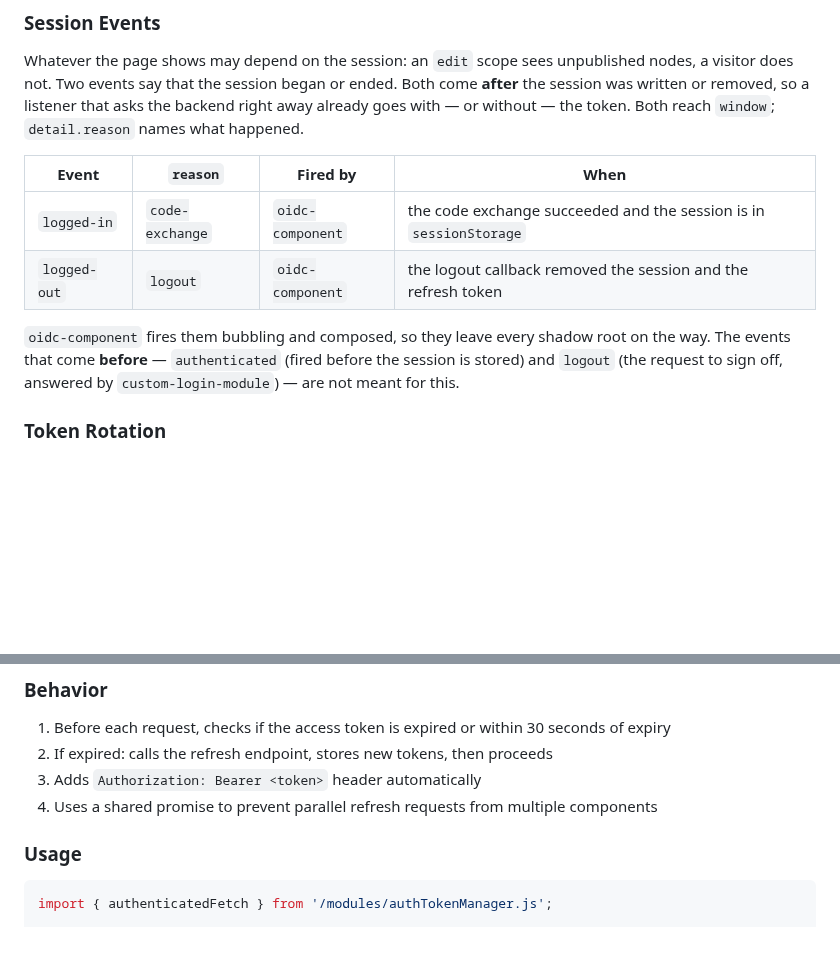
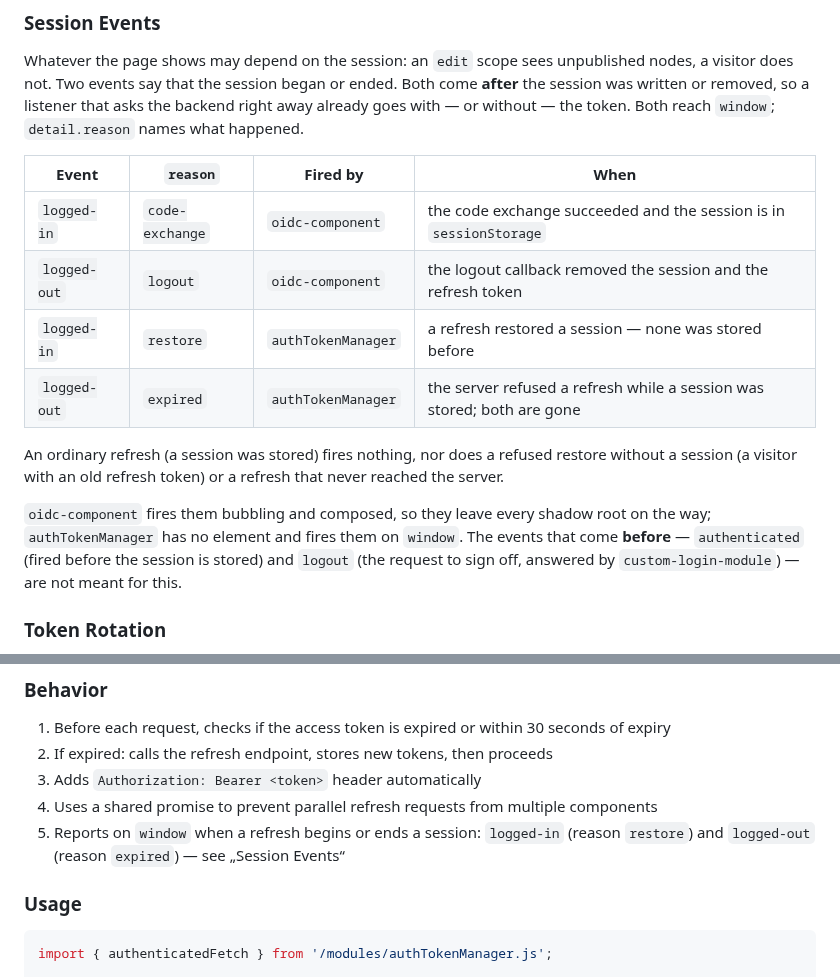
Before and after one commit to DavidWalther/PageHost, a Markdown page: doc/authentication.md, 2 parts joined by grey strips. Rendered like a GitHub page; blank space fills up the shorter version.

Commit message:
authTokenManager: document the session events
- doc/authentication.md: logged-in (restore) and logged-out (expired) in
  "Session Events", with the cases that fire nothing; the module's
  behaviour list names them

Co-Authored-By: Claude Opus 5.5 <noreply@anthropic.com>

```diff
--- a/doc/authentication.md
+++ b/doc/authentication.md
@@ -164,15 +164,22 @@ ended. Both come **after** the session was written or removed, so a listener
 that asks the backend right away already goes with — or without — the token.
 Both reach `window`; `detail.reason` names what happened.
 
-| Event        | `reason`        | Fired by         | When                                                               |
-| ------------ | --------------- | ---------------- | ------------------------------------------------------------------ |
-| `logged-in`  | `code-exchange` | `oidc-component` | the code exchange succeeded and the session is in `sessionStorage` |
-| `logged-out` | `logout`        | `oidc-component` | the logout callback removed the session and the refresh token      |
+| Event        | `reason`        | Fired by           | When                                                                   |
+| ------------ | --------------- | ------------------ | ---------------------------------------------------------------------- |
+| `logged-in`  | `code-exchange` | `oidc-component`   | the code exchange succeeded and the session is in `sessionStorage`     |
+| `logged-out` | `logout`        | `oidc-component`   | the logout callback removed the session and the refresh token          |
+| `logged-in`  | `restore`       | `authTokenManager` | a refresh restored a session — none was stored before                  |
+| `logged-out` | `expired`       | `authTokenManager` | the server refused a refresh while a session was stored; both are gone |
+
+An ordinary refresh (a session was stored) fires nothing, nor does a refused
+restore without a session (a visitor with an old refresh token) or a refresh
+that never reached the server.
 
 `oidc-component` fires them bubbling and composed, so they leave every shadow
-root on the way. The events that come **before** — `authenticated` (fired
-before the session is stored) and `logout` (the request to sign off, answered
-by `custom-login-module`) — are not meant for this.
+root on the way; `authTokenManager` has no element and fires them on `window`.
+The events that come **before** — `authenticated` (fired before the session is
+stored) and `logout` (the request to sign off, answered by
+`custom-login-module`) — are not meant for this.
 
 ### Token Rotation
 
@@ -345,6 +352,8 @@ The `authTokenManager.js` module provides `authenticatedFetch` — a drop-in rep
 2. If expired: calls the refresh endpoint, stores new tokens, then proceeds
 3. Adds `Authorization: Bearer <token>` header automatically
 4. Uses a shared promise to prevent parallel refresh requests from multiple components
+5. Reports on `window` when a refresh begins or ends a session: `logged-in`
+   (reason `restore`) and `logged-out` (reason `expired`) — see „Session Events“
 
 ### Usage
 
```
